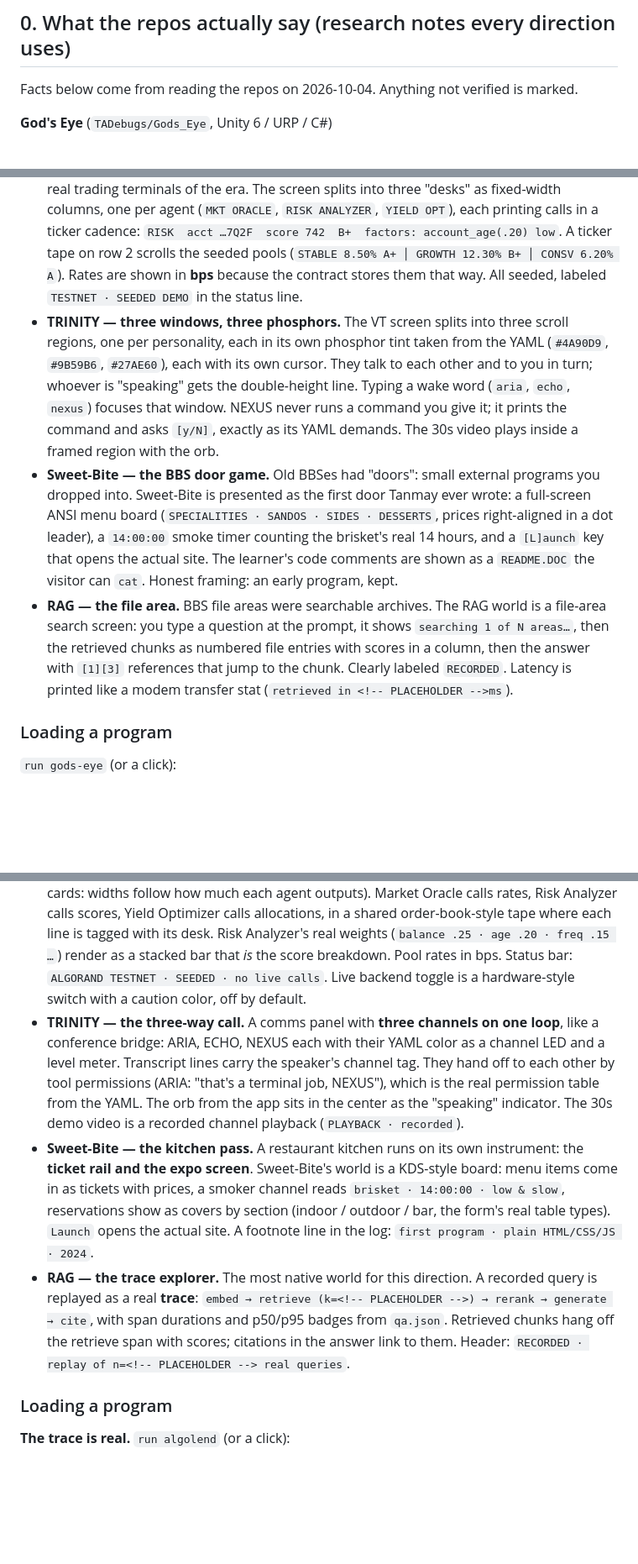
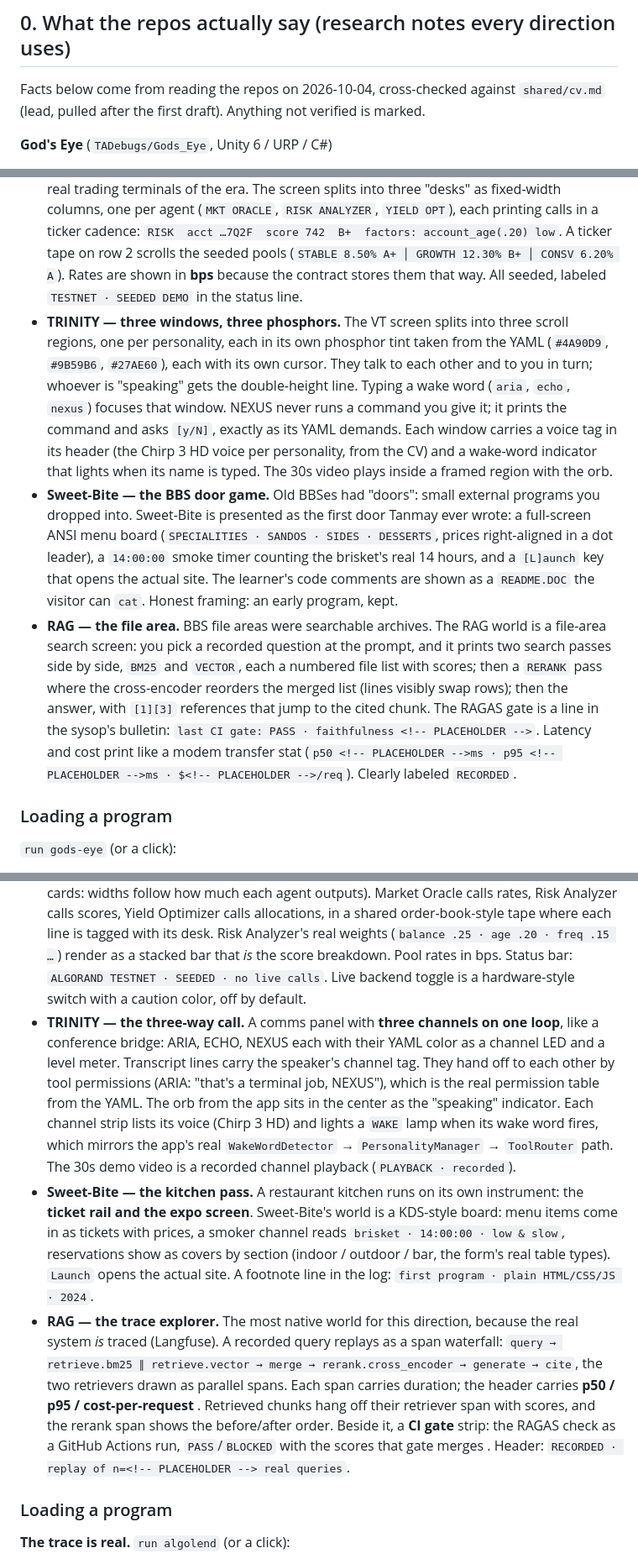
Before and after one commit to TADebugs/tanmay-portfolio, a Markdown page: .agents/critique/concepts.md, 3 parts joined by grey strips. Shown at 84% size. GitHub-like rendering; blank space fills up the shorter version.

```diff
--- a/.agents/critique/concepts.md
+++ b/.agents/critique/concepts.md
@@ -16,7 +16,7 @@ The premise is locked: the construct is a place, the terminal is the signature,
 
 ## 0. What the repos actually say (research notes every direction uses)
 
-Facts below come from reading the repos on 2026-10-04. Anything not verified is marked.
+Facts below come from reading the repos on 2026-10-04, cross-checked against `shared/cv.md` (lead, pulled after the first draft). Anything not verified is marked.
 
 **God's Eye** (`TADebugs/Gods_Eye`, Unity 6 / URP / C#)
 - Player presses **T** → `ScreenCapture.CaptureScreenshotAsTexture()` → base64 PNG → Claude Sonnet 4 vision.
@@ -71,9 +76,9 @@ Facts below come from reading the repos on 2026-10-04. Anything not verified is
 ### Worlds
 - **God's Eye — the security monitor.** The program switches the session into a monochrome **CCTV monitor** mode: same cell grid, but the phosphor turns to a camera's flat gray and a timecode runs in the corner (`CAM 03 · NORTH_WALL_CENTER · 00:02:14:07`). Camera IDs are the game's real spawn points. The WebGL build is the "feed"; outside it, a log scrolls GOD's plan exactly as the JSON the model returns (`+00s spawn_white_angel @north_wall_center`, `+30s spawn_red_angel @south_wall_center`). LUCIFER's lines appear *only as questions* in the status line, in dim. The REC dot is the one place the system red is used inside the world. When the player hasn't pressed T, the monitor says `NO SIGNAL — PRESS T TO BE SEEN`: the AI only watches when you let it, which is the real cost decision from the repo.
 - **AlgoLend — the amber ticker.** The phosphor swaps to **P3 amber** (`#FFB000`), the color of real trading terminals of the era. The screen splits into three "desks" as fixed-width columns, one per agent (`MKT ORACLE`, `RISK ANALYZER`, `YIELD OPT`), each printing calls in a ticker cadence: `RISK  acct …7Q2F  score 742  B+  factors: account_age(.20) low`. A ticker tape on row 2 scrolls the seeded pools (`STABLE 8.50% A+ │ GROWTH 12.30% B+ │ CONSV 6.20% A`). Rates are shown in **bps** because the contract stores them that way. All seeded, labeled `TESTNET · SEEDED DEMO` in the status line.
-- **TRINITY — three windows, three phosphors.** The VT screen splits into three scroll regions, one per personality, each in its own phosphor tint taken from the YAML (`#4A90D9`, `#9B59B6`, `#27AE60`), each with its own cursor. They talk to each other and to you in turn; whoever is "speaking" gets the double-height line. Typing a wake word (`aria`, `echo`, `nexus`) focuses that window. NEXUS never runs a command you give it; it prints the command and asks `[y/N]`, exactly as its YAML demands. The 30s video plays inside a framed region with the orb.
+- **TRINITY — three windows, three phosphors.** The VT screen splits into three scroll regions, one per personality, each in its own phosphor tint taken from the YAML (`#4A90D9`, `#9B59B6`, `#27AE60`), each with its own cursor. They talk to each other and to you in turn; whoever is "speaking" gets the double-height line. Typing a wake word (`aria`, `echo`, `nexus`) focuses that window. NEXUS never runs a command you give it; it prints the command and asks `[y/N]`, exactly as its YAML demands. Each window carries a voice tag in its header (the Chirp 3 HD voice per personality, from the CV) and a wake-word indicator that lights when its name is typed. The 30s video plays inside a framed region with the orb.
 - **Sweet-Bite — the BBS door game.** Old BBSes had "doors": small external programs you dropped into. Sweet-Bite is presented as the first door Tanmay ever wrote: a full-screen ANSI menu board (`SPECIALITIES · SANDOS · SIDES · DESSERTS`, prices right-aligned in a dot leader), a `14:00:00` smoke timer counting the brisket's real 14 hours, and a `[L]aunch` key that opens the actual site. The learner's code comments are shown as a `README.DOC` the visitor can `cat`. Honest framing: an early program, kept.
-- **RAG — the file area.** BBS file areas were searchable archives. The RAG world is a file-area search screen: you type a question at the prompt, it shows `searching 1 of N areas…`, then the retrieved chunks as numbered file entries with scores in a column, then the answer with `[1][3]` references that jump to the chunk. Clearly labeled `RECORDED`. Latency is printed like a modem transfer stat (`retrieved in <!-- PLACEHOLDER -->ms`).
+- **RAG — the file area.** BBS file areas were searchable archives. The RAG world is a file-area search screen: you pick a recorded question at the prompt, and it prints two search passes side by side, `BM25` and `VECTOR`, each a numbered file list with scores; then a `RERANK` pass where the cross-encoder reorders the merged list (lines visibly swap rows); then the answer, with `[1][3]` references that jump to the cited chunk. The RAGAS gate is a line in the sysop's bulletin: `last CI gate: PASS · faithfulness <!-- PLACEHOLDER -->`. Latency and cost print like a modem transfer stat (`p50 <!-- PLACEHOLDER -->ms · p95 <!-- PLACEHOLDER -->ms · $<!-- PLACEHOLDER -->/req`). Clearly labeled `RECORDED`.
 
 ### Loading a program
 `run gods-eye` (or a click):
@@ -128,9 +133,9 @@ Swap the name and the shell survives, but the worlds don't: CAM IDs are God's Ey
 ### Worlds
 - **God's Eye — the surveillance channel.** This is the world CONCEPT.md already describes, and it fits the operator perfectly: you are literally watching a feed being watched by a vision model. The WebGL canvas is framed as a camera feed with burnt-in timecode and camera ID (`CAM NORTH_WALL_CENTER`), REC indicator in `--fault`. Beside it, the **decision trace** of each T-press as a span waterfall: `capture <50ms` → `encode ~150ms` → `vision 1–3s` → `parse` → `execute plan` (stages and ranges from the repo's own docs). GOD's plan lands as scheduled events on a timeline (`+30s spawn_red_angel`); LUCIFER's question is the only unruly text in the panel, set apart as an incoming transmission. The `$72/min` reason for not streaming is a real, citable line on the panel.
 - **AlgoLend — the trading floor.** Three **desks** as three adjacent strips (not three equal cards: widths follow how much each agent outputs). Market Oracle calls rates, Risk Analyzer calls scores, Yield Optimizer calls allocations, in a shared order-book-style tape where each line is tagged with its desk. Risk Analyzer's real weights (`balance .25 · age .20 · freq .15 …`) render as a stacked bar that *is* the score breakdown. Pool rates in bps. Status bar: `ALGORAND TESTNET · SEEDED · no live calls`. Live backend toggle is a hardware-style switch with a caution color, off by default.
-- **TRINITY — the three-way call.** A comms panel with **three channels on one loop**, like a conference bridge: ARIA, ECHO, NEXUS each with their YAML color as a channel LED and a level meter. Transcript lines carry the speaker's channel tag. They hand off to each other by tool permissions (ARIA: "that's a terminal job, NEXUS"), which is the real permission table from the YAML. The orb from the app sits in the center as the "speaking" indicator. The 30s demo video is a recorded channel playback (`PLAYBACK · recorded`).
+- **TRINITY — the three-way call.** A comms panel with **three channels on one loop**, like a conference bridge: ARIA, ECHO, NEXUS each with their YAML color as a channel LED and a level meter. Transcript lines carry the speaker's channel tag. They hand off to each other by tool permissions (ARIA: "that's a terminal job, NEXUS"), which is the real permission table from the YAML. The orb from the app sits in the center as the "speaking" indicator. Each channel strip lists its voice (Chirp 3 HD) and lights a `WAKE` lamp when its wake word fires, which mirrors the app's real `WakeWordDetector` → `PersonalityManager` → `ToolRouter` path. The 30s demo video is a recorded channel playback (`PLAYBACK · recorded`).
 - **Sweet-Bite — the kitchen pass.** A restaurant kitchen runs on its own instrument: the **ticket rail and the expo screen**. Sweet-Bite's world is a KDS-style board: menu items come in as tickets with prices, a smoker channel reads `brisket · 14:00:00 · low & slow`, reservations show as covers by section (indoor / outdoor / bar, the form's real table types). `Launch` opens the actual site. A footnote line in the log: `first program · plain HTML/CSS/JS · 2024`.
-- **RAG — the trace explorer.** The most native world for this direction. A recorded query is replayed as a real **trace**: `embed → retrieve (k=<!-- PLACEHOLDER -->) → rerank → generate → cite`, with span durations and p50/p95 badges from `qa.json`. Retrieved chunks hang off the retrieve span with scores; citations in the answer link to them. Header: `RECORDED · replay of n=<!-- PLACEHOLDER --> real queries`.
+- **RAG — the trace explorer.** The most native world for this direction, because the real system *is* traced (Langfuse). A recorded query replays as a span waterfall: `query → retrieve.bm25 ∥ retrieve.vector → merge → rerank.cross_encoder → generate → cite`, the two retrievers drawn as parallel spans. Each span carries duration; the header carries **p50 / p95 / cost-per-request** <!-- PLACEHOLDER: from qa.json -->. Retrieved chunks hang off their retriever span with scores, and the rerank span shows the before/after order. Beside it, a **CI gate** strip: the RAGAS check as a GitHub Actions run, `PASS`/`BLOCKED` with the scores that gate merges <!-- PLACEHOLDER -->. Header: `RECORDED · replay of n=<!-- PLACEHOLDER --> real queries`.
 
 ### Loading a program
 **The trace is real.** `run algolend` (or a click):
```
Also changed, not shown: other parts of .agents/critique/concepts.md (+16 -10 lines).
